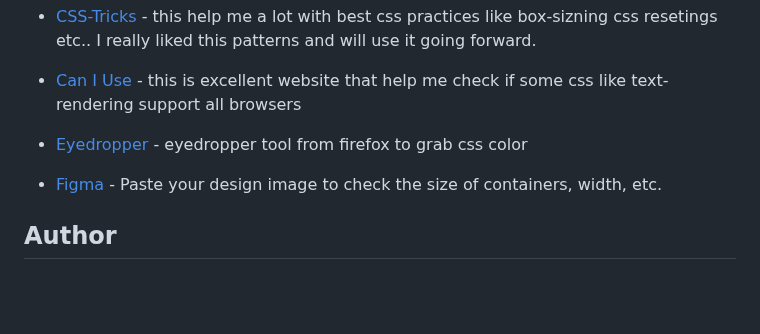
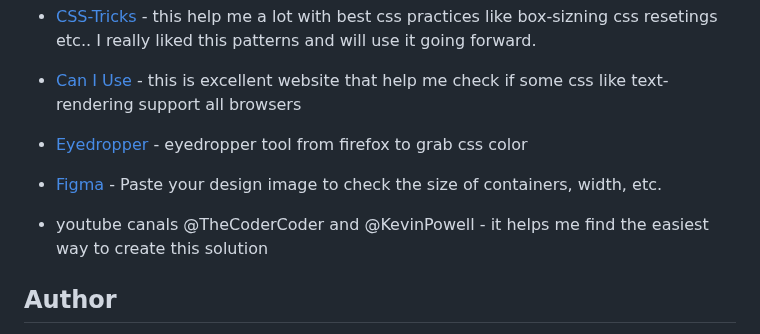
Before and after one commit to DarekRepos/Responsive-news-homepage, a Markdown page: README.md, the part around the change. GitHub-like rendering; blank space fills up the shorter version.

Commit message:
Added text to useful resources

```diff
--- a/README.md
+++ b/README.md
@@ -81,7 +81,10 @@ I'm proud to have achieved flexible and responsive layouts. Deploying the page t
 - [Can I Use](https://caniuse.com) - this is excellent website that help me check if some css like text-rendering support all browsers
 
 - [Eyedropper](https://firefox-source-docs.mozilla.org/devtools-user/eyedropper/index.html) - eyedropper tool from firefox to grab css color
+
 - [Figma](https://www.figma.com/) - Paste your design image to check the size of containers, width, etc.
+
+- youtube canals @TheCoderCoder and @KevinPowell - it helps me find the easiest way to create this solution
 
 
 ## Author
```
